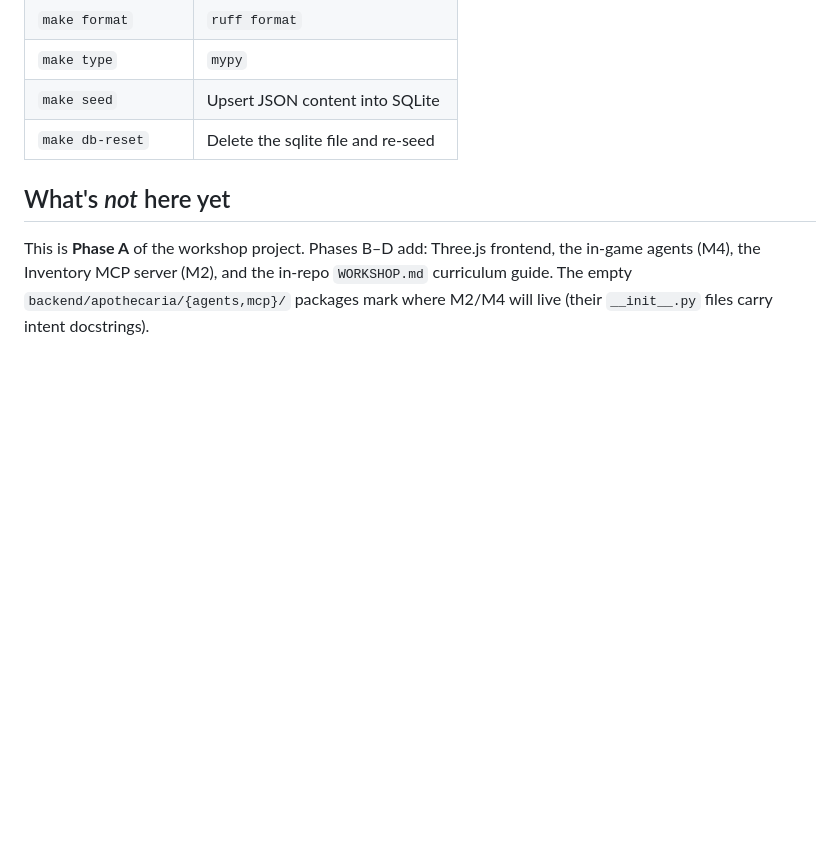
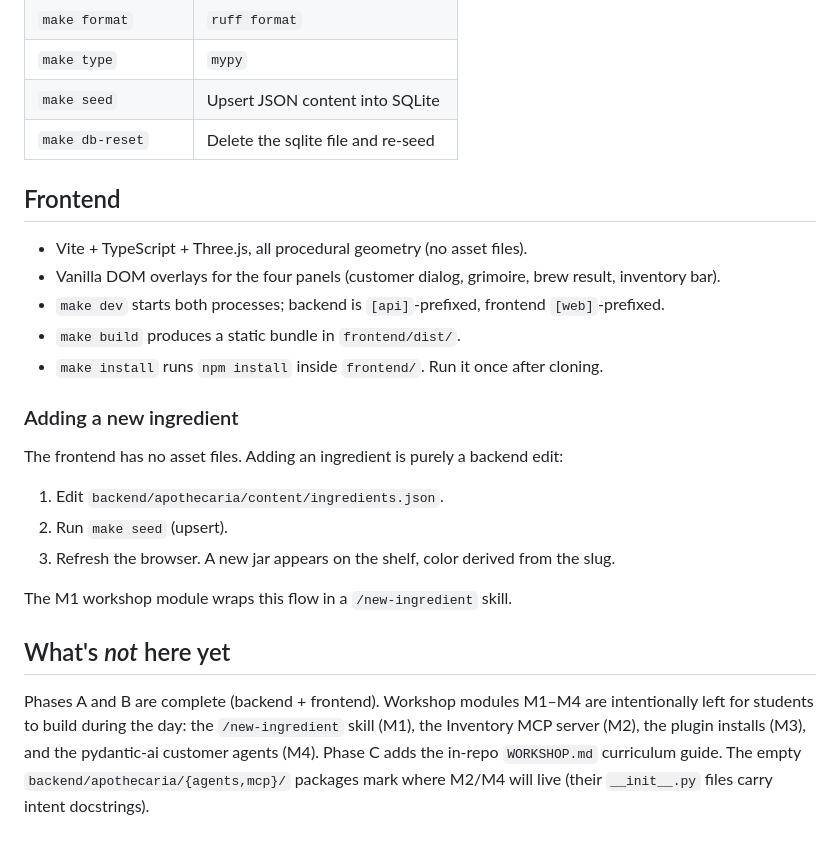
Before and after one commit to kmiksa/alchemy_game, a Markdown page: README.md, the part around the change. GitHub-like rendering; blank space fills up the shorter version.

Commit message:
docs: README updates for frontend bring-up
Co-Authored-By: Claude Opus 4.7 <noreply@anthropic.com>

```diff
--- a/README.md
+++ b/README.md
@@ -72,9 +72,28 @@ files at load time and produce friendly errors for typos.
 | `make seed` | Upsert JSON content into SQLite |
 | `make db-reset` | Delete the sqlite file and re-seed |
 
+## Frontend
+
+- Vite + TypeScript + Three.js, all procedural geometry (no asset files).
+- Vanilla DOM overlays for the four panels (customer dialog, grimoire, brew result, inventory bar).
+- `make dev` starts both processes; backend is `[api]`-prefixed, frontend `[web]`-prefixed.
+- `make build` produces a static bundle in `frontend/dist/`.
+- `make install` runs `npm install` inside `frontend/`. Run it once after cloning.
+
+### Adding a new ingredient
+
+The frontend has no asset files. Adding an ingredient is purely a backend edit:
+
+1. Edit `backend/apothecaria/content/ingredients.json`.
+2. Run `make seed` (upsert).
+3. Refresh the browser. A new jar appears on the shelf, color derived from the slug.
+
+The M1 workshop module wraps this flow in a `/new-ingredient` skill.
+
 ## What's *not* here yet
 
-This is **Phase A** of the workshop project. Phases B–D add: Three.js frontend, the
-in-game agents (M4), the Inventory MCP server (M2), and the in-repo `WORKSHOP.md`
-curriculum guide. The empty `backend/apothecaria/{agents,mcp}/` packages mark where
-M2/M4 will live (their `__init__.py` files carry intent docstrings).
+Phases A and B are complete (backend + frontend). Workshop modules M1–M4 are intentionally
+left for students to build during the day: the `/new-ingredient` skill (M1), the Inventory
+MCP server (M2), the plugin installs (M3), and the pydantic-ai customer agents (M4). Phase C
+adds the in-repo `WORKSHOP.md` curriculum guide. The empty `backend/apothecaria/{agents,mcp}/`
+packages mark where M2/M4 will live (their `__init__.py` files carry intent docstrings).
```
